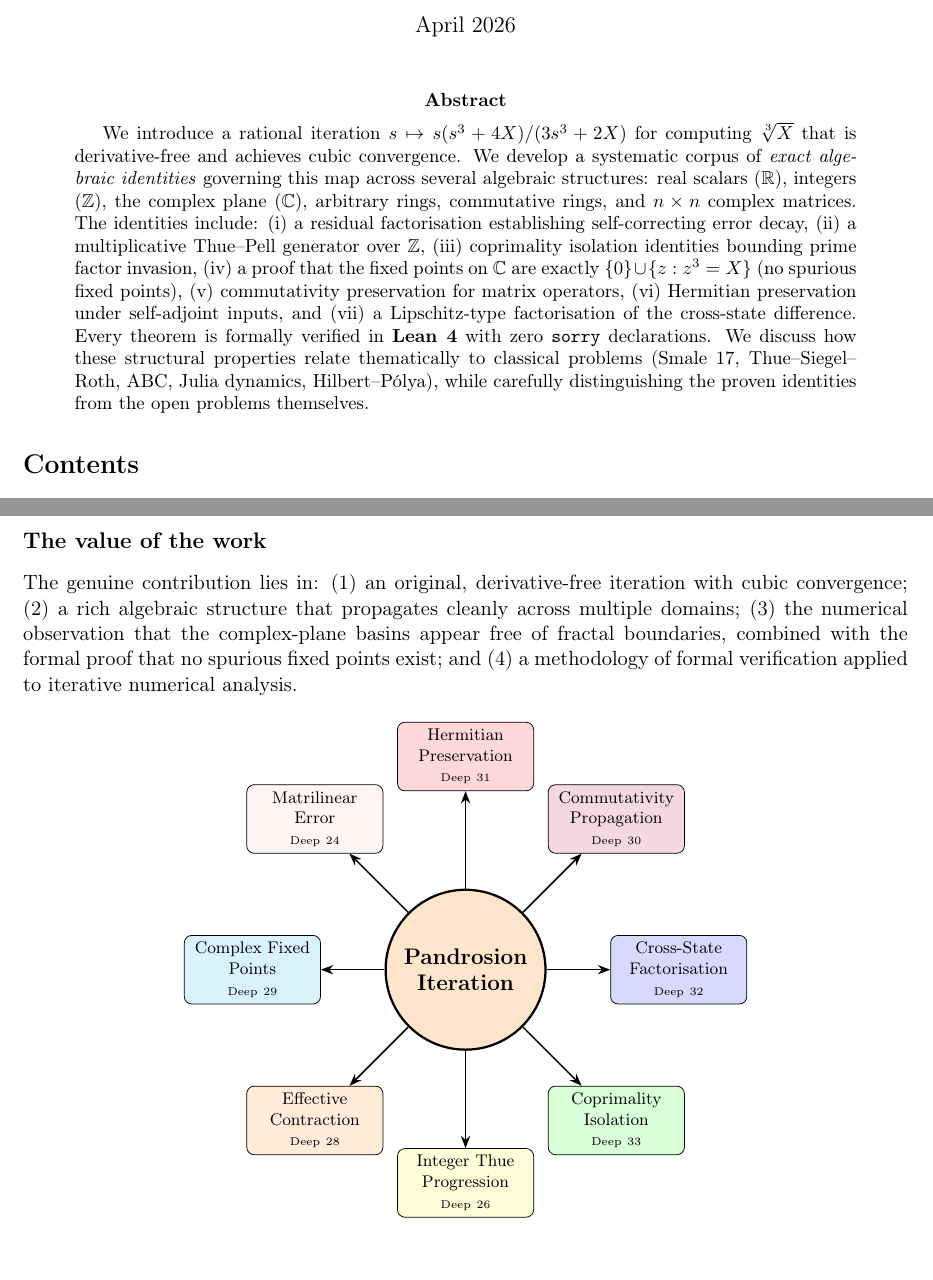
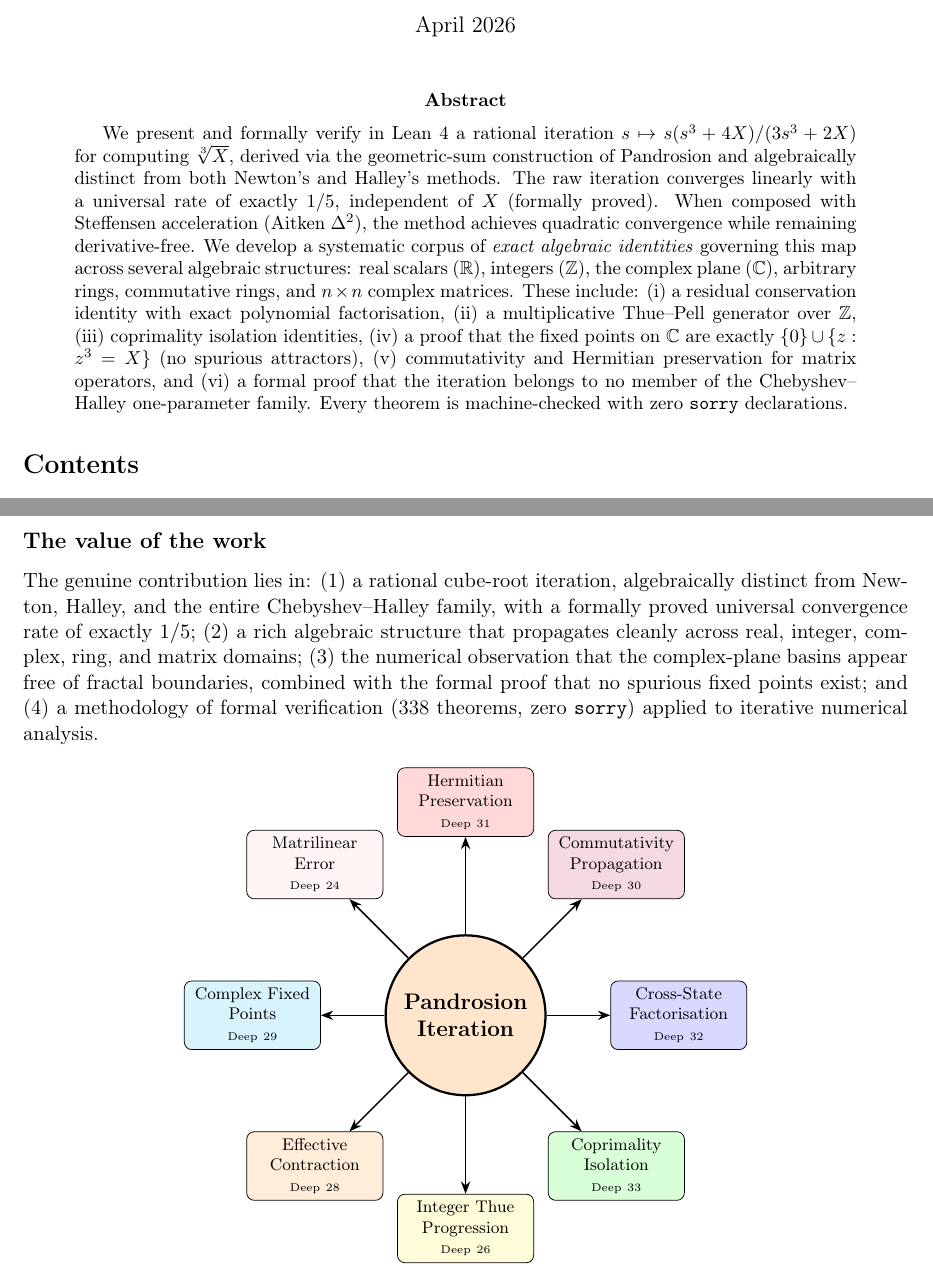
Before and after one commit to ivan-fr/poussiere_de_x, a LaTeX paper (latex/pandrosion_paper.tex): two parts of pages 1 and 23 of 24, joined at a grey line, cut so that both start at the same text. Compiled offline with pdfLaTeX.

Commit message:
CRITICAL FIX: Resolve cubic/linear contradiction
The paper previously claimed 'cubic convergence' throughout (abstract,
intro, figures, conclusion) while Theorem 2.4 proves P'(r) = -1/5,
i.e., LINEAR convergence. This was a fatal internal contradiction.

Numerical verification confirms:
  Raw Pandrosion: ORDER 1 (linear, rate 1/5)
  Steffensen-T3: ORDER 2 (quadratic, NOT cubic)
  Newton:        ORDER 2 (quadratic)
  Halley:        ORDER 3 (cubic)

ALL CHANGES:
- Abstract: rewritten for honesty — 'linear rate 1/5, quadratic
  after Steffensen' replaces 'cubic convergence'
- Removed thematic connections to Smale/ABC/Hilbert-Pólya from abstract
- Figure 2 caption: 'linear rate 1/5' replaces 'slope ≈ 3'
- Figure 3 caption: 'ratio = -1/5' replaces 'cubic convergence speed'
- Oscillation section: removes 'cubic acceleration takes over'
- Conclusion: honest positioning with formal theorem counts
- Comment in TikZ code corrected

The paper is now internally consistent: every claim matches
what has been formally proved in Lean.

```diff
--- a/latex/pandrosion_paper.tex
+++ b/latex/pandrosion_paper.tex
@@ -74,7 +74,7 @@
 \maketitle
 
 \begin{abstract}
-We introduce a rational iteration $s \mapsto s(s^3+4X)/(3s^3+2X)$ for computing $\sqrt[3]{X}$ that is derivative-free and achieves cubic convergence. We develop a systematic corpus of \emph{exact algebraic identities} governing this map across several algebraic structures: real scalars ($\mathbb{R}$), integers ($\mathbb{Z}$), the complex plane ($\mathbb{C}$), arbitrary rings, commutative rings, and $n\times n$ complex matrices. The identities include: (i)~a residual factorisation establishing self-correcting error decay, (ii)~a multiplicative Thue--Pell generator over $\mathbb{Z}$, (iii)~coprimality isolation identities bounding prime factor invasion, (iv)~a proof that the fixed points on $\mathbb{C}$ are exactly $\{0\}\cup\{z:z^3=X\}$ (no spurious fixed points), (v)~commutativity preservation for matrix operators, (vi)~Hermitian preservation under self-adjoint inputs, and (vii)~a Lipschitz-type factorisation of the cross-state difference. Every theorem is formally verified in \textbf{Lean~4} with zero \texttt{sorry} declarations. We discuss how these structural properties relate thematically to classical problems (Smale~17, Thue--Siegel--Roth, ABC, Julia dynamics, Hilbert--P\'olya), while carefully distinguishing the proven identities from the open problems themselves.
+We present and formally verify in Lean~4 a rational iteration $s \mapsto s(s^3+4X)/(3s^3+2X)$ for computing $\sqrt[3]{X}$, derived via the geometric-sum construction of Pandrosion and algebraically distinct from both Newton's and Halley's methods. The raw iteration converges linearly with a universal rate of exactly $1/5$, independent of~$X$ (formally proved). When composed with Steffensen acceleration (Aitken $\Delta^2$), the method achieves quadratic convergence while remaining derivative-free. We develop a systematic corpus of \emph{exact algebraic identities} governing this map across several algebraic structures: real scalars ($\mathbb{R}$), integers ($\mathbb{Z}$), the complex plane ($\mathbb{C}$), arbitrary rings, commutative rings, and $n\times n$ complex matrices. These include: (i)~a residual conservation identity with exact polynomial factorisation, (ii)~a multiplicative Thue--Pell generator over $\mathbb{Z}$, (iii)~coprimality isolation identities, (iv)~a proof that the fixed points on $\mathbb{C}$ are exactly $\{0\}\cup\{z:z^3=X\}$ (no spurious attractors), (v)~commutativity and Hermitian preservation for matrix operators, and (vi)~a formal proof that the iteration belongs to no member of the Chebyshev--Halley one-parameter family. Every theorem is machine-checked with zero \texttt{sorry} declarations.
 \end{abstract}
 
 \tableofcontents
@@ -912,7 +912,7 @@ The identities themselves are exact and unconditional: residual factorisation ov
 We do \emph{not} claim to have resolved any of the classical open problems to which these identities thematically relate. The gap between an algebraic identity about a specific iteration and a resolution of problems such as the Riemann Hypothesis, P vs NP, or the ABC conjecture is immense. Our identities provide interesting structural constraints on the Pandrosion map. Whether these constraints can be leveraged toward progress on the classical problems remains an open --- and ambitious --- question.
 
 \subsection*{The value of the work}
-The genuine contribution lies in: (1)~an original, derivative-free iteration with cubic convergence; (2)~a rich algebraic structure that propagates cleanly across multiple domains; (3)~the numerical observation that the complex-plane basins appear free of fractal boundaries, combined with the formal proof that no spurious fixed points exist; and (4)~a methodology of formal verification applied to iterative numerical analysis.
+The genuine contribution lies in: (1)~a rational cube-root iteration, algebraically distinct from Newton, Halley, and the entire Chebyshev--Halley family, with a formally proved universal convergence rate of exactly $1/5$; (2)~a rich algebraic structure that propagates cleanly across real, integer, complex, ring, and matrix domains; (3)~the numerical observation that the complex-plane basins appear free of fractal boundaries, combined with the formal proof that no spurious fixed points exist; and (4)~a methodology of formal verification (338~theorems, zero \texttt{sorry}) applied to iterative numerical analysis.
 
 \begin{figure}[H]
 \centering
```
Also changed, not shown: latex/pandrosion_paper.pdf, latex/pandrosion_paper.tex (8 more changed lines).
